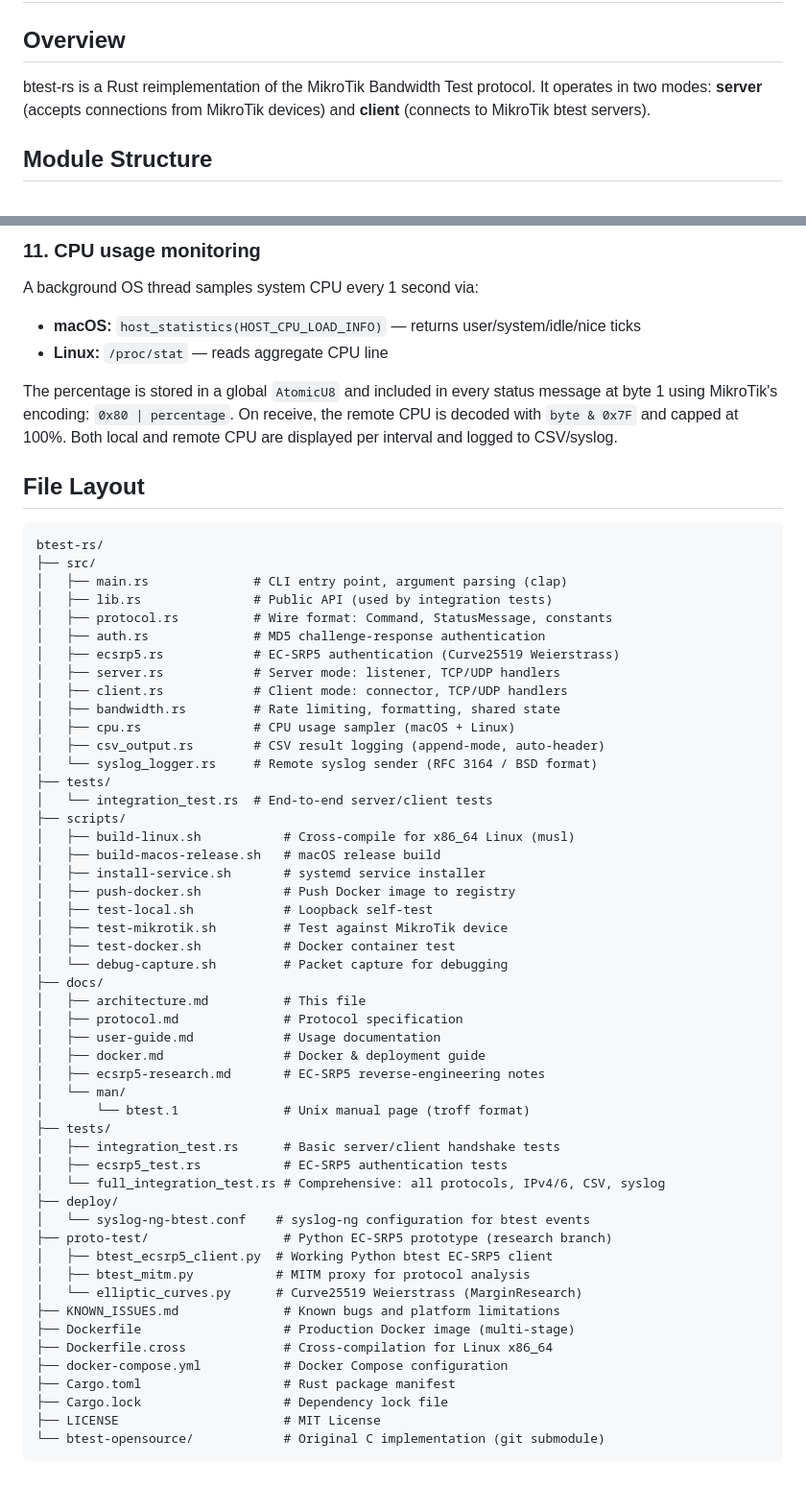
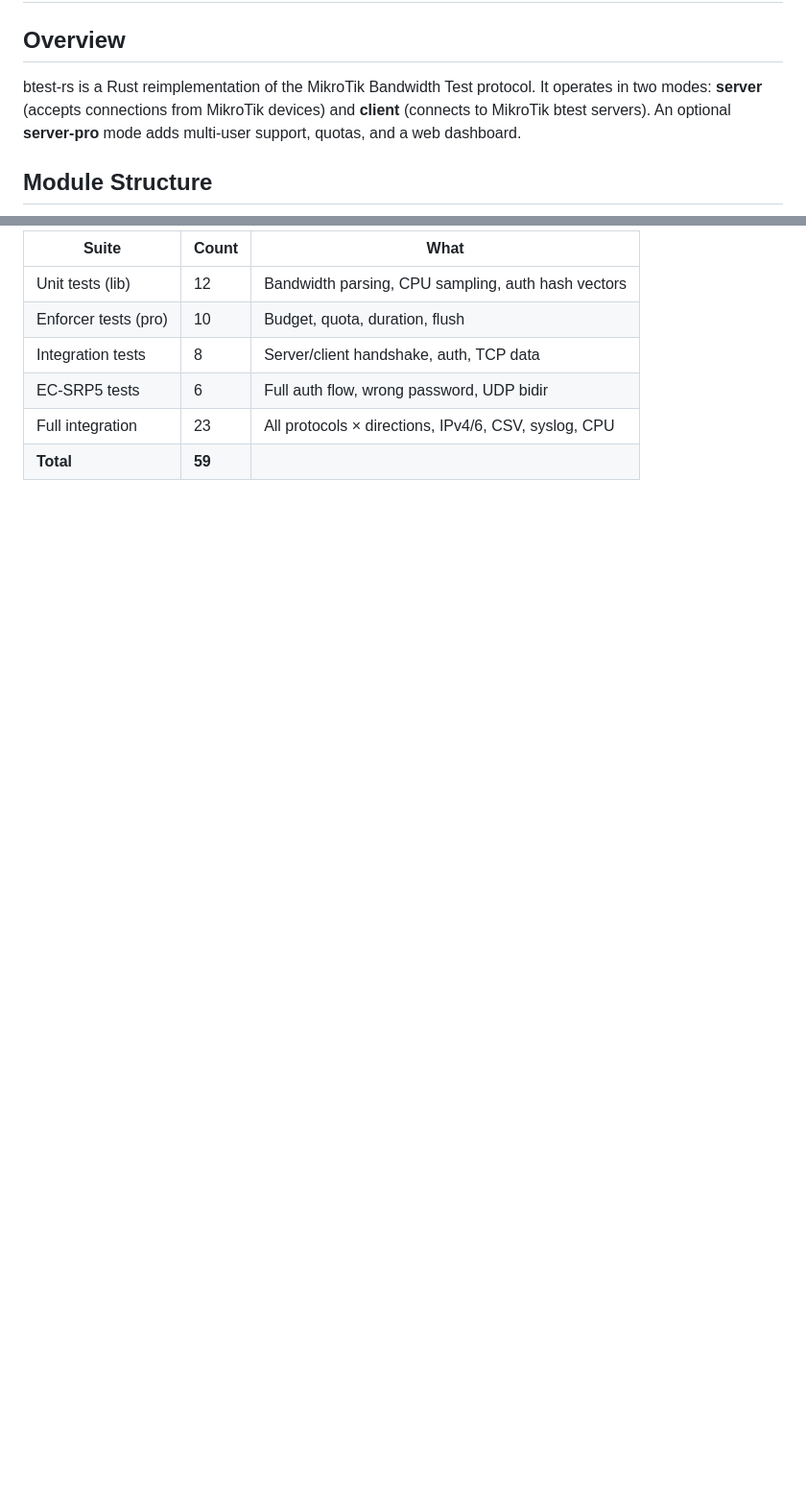
Before and after one commit to manawenuz/btest-rs, a Markdown page: docs/architecture.md, 2 parts joined by grey strips. Shown at 96% size. Rendered like a GitHub page; blank space fills up the shorter version.

````diff
--- a/docs/architecture.md
+++ b/docs/architecture.md
@@ -2,7 +2,7 @@
 
 ## Overview
 
-btest-rs is a Rust reimplementation of the MikroTik Bandwidth Test protocol. It operates in two modes: **server** (accepts connections from MikroTik devices) and **client** (connects to MikroTik btest servers).
+btest-rs is a Rust reimplementation of the MikroTik Bandwidth Test protocol. It operates in two modes: **server** (accepts connections from MikroTik devices) and **client** (connects to MikroTik btest servers). An optional **server-pro** mode adds multi-user support, quotas, and a web dashboard.
 
 ## Module Structure
 
@@ -222,62 +175,8 @@ IPv6 requires special handling on macOS:
-### 11. CPU usage monitoring
-
-A background OS thread samples system CPU every 1 second via:
-- **macOS:** `host_statistics(HOST_CPU_LOAD_INFO)` — returns user/system/idle/nice ticks
-- **Linux:** `/proc/stat` — reads aggregate CPU line
-
-The percentage is stored in a global `AtomicU8` and included in every status message at byte 1 using MikroTik's encoding: `0x80 | percentage`. On receive, the remote CPU is decoded with `byte & 0x7F` and capped at 100%. Both local and remote CPU are displayed per interval and logged to CSV/syslog.
-
-## File Layout
-
-```
-btest-rs/
-├── src/
-│   ├── main.rs              # CLI entry point, argument parsing (clap)
-│   ├── lib.rs               # Public API (used by integration tests)
-│   ├── protocol.rs          # Wire format: Command, StatusMessage, constants
-│   ├── auth.rs              # MD5 challenge-response authentication
-│   ├── ecsrp5.rs            # EC-SRP5 authentication (Curve25519 Weierstrass)
-│   ├── server.rs            # Server mode: listener, TCP/UDP handlers
-│   ├── client.rs            # Client mode: connector, TCP/UDP handlers
-│   ├── bandwidth.rs         # Rate limiting, formatting, shared state
-│   ├── cpu.rs               # CPU usage sampler (macOS + Linux)
-│   ├── csv_output.rs        # CSV result logging (append-mode, auto-header)
-│   └── syslog_logger.rs     # Remote syslog sender (RFC 3164 / BSD format)
-├── tests/
-│   └── integration_test.rs  # End-to-end server/client tests
-├── scripts/
-│   ├── build-linux.sh           # Cross-compile for x86_64 Linux (musl)
-│   ├── build-macos-release.sh   # macOS release build
-│   ├── install-service.sh       # systemd service installer
-│   ├── push-docker.sh           # Push Docker image to registry
-│   ├── test-local.sh            # Loopback self-test
-│   ├── test-mikrotik.sh         # Test against MikroTik device
-│   ├── test-docker.sh           # Docker container test
-│   └── debug-capture.sh         # Packet capture for debugging
-├── docs/
-│   ├── architecture.md          # This file
-│   ├── protocol.md              # Protocol specification
-│   ├── user-guide.md            # Usage documentation
-│   ├── docker.md                # Docker & deployment guide
-│   ├── ecsrp5-research.md       # EC-SRP5 reverse-engineering notes
-│   └── man/
-│       └── btest.1              # Unix manual page (troff format)
-├── tests/
-│   ├── integration_test.rs      # Basic server/client handshake tests
-│   ├── ecsrp5_test.rs           # EC-SRP5 authentication tests
-│   └── full_integration_test.rs # Comprehensive: all protocols, IPv4/6, CSV, syslog
-├── deploy/
-│   └── syslog-ng-btest.conf    # syslog-ng configuration for btest events
-├── proto-test/                  # Python EC-SRP5 prototype (research branch)
-│   ├── btest_ecsrp5_client.py  # Working Python btest EC-SRP5 client
-│   ├── btest_mitm.py           # MITM proxy for protocol analysis
-│   └── elliptic_curves.py      # Curve25519 Weierstrass (MarginResearch)
-├── KNOWN_ISSUES.md              # Known bugs and platform limitations
-├── Dockerfile                   # Production Docker image (multi-stage)
-├── Dockerfile.cross             # Cross-compilation for Linux x86_64
-├── docker-compose.yml           # Docker Compose configuration
-├── Cargo.toml                   # Rust package manifest
-├── Cargo.lock                   # Dependency lock file
-├── LICENSE                      # MIT License
-└── btest-opensource/            # Original C implementation (git submodule)
-```
+| Suite | Count | What |
+|-------|-------|------|
+| Unit tests (lib) | 12 | Bandwidth parsing, CPU sampling, auth hash vectors |
+| Enforcer tests (pro) | 10 | Budget, quota, duration, flush |
+| Integration tests | 8 | Server/client handshake, auth, TCP data |
+| EC-SRP5 tests | 6 | Full auth flow, wrong password, UDP bidir |
+| Full integration | 23 | All protocols × directions, IPv4/6, CSV, syslog, CPU |
+| **Total** | **59** | |
````
Also changed, not shown: other parts of docs/architecture.md (+140 -187 lines).
